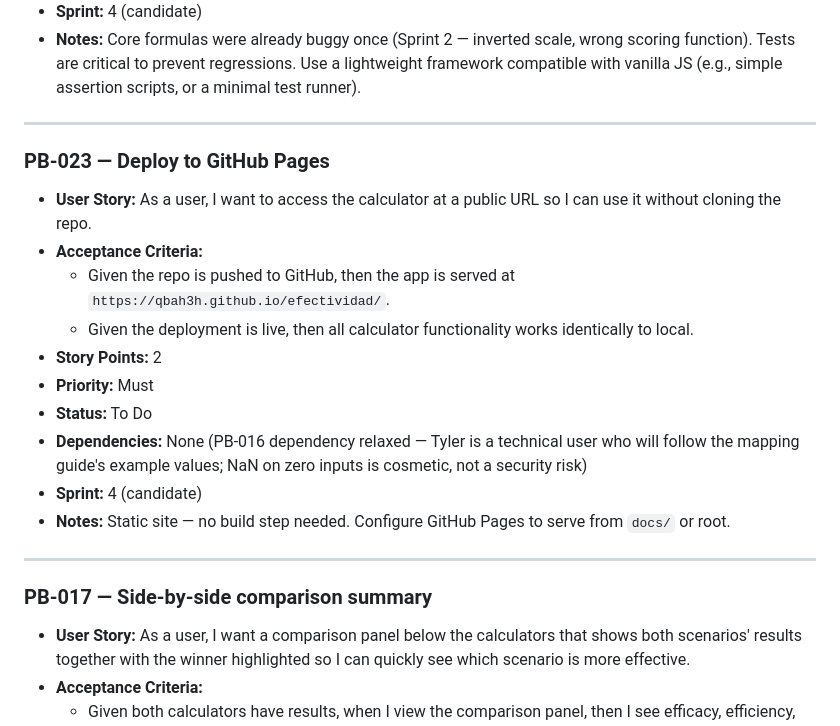
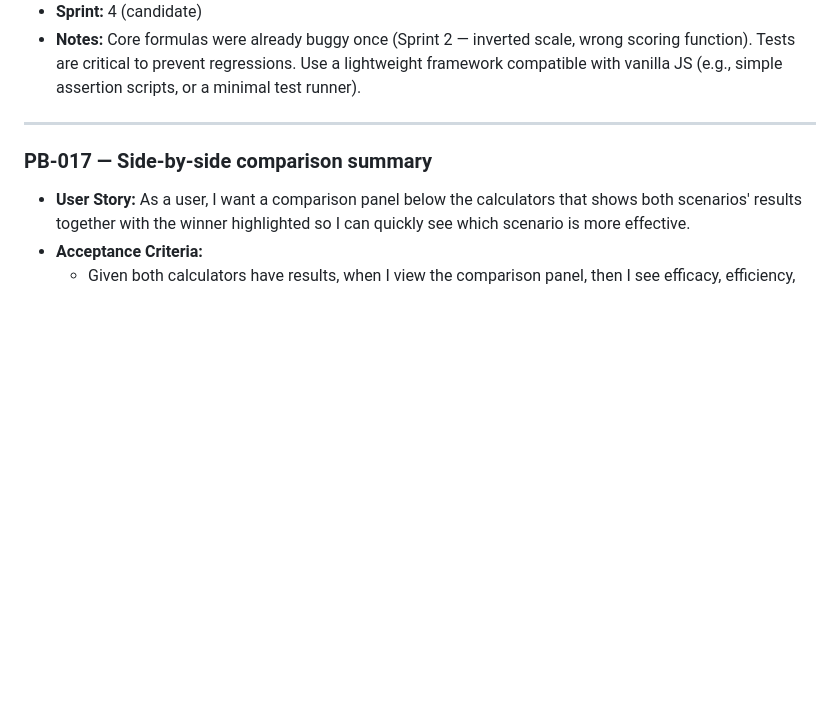
Before and after one commit to qbah3h/efectividad, a Markdown page: ai/context/product-backlog.md, the part around the change. GitHub-like rendering; blank space fills up the shorter version.

```diff
--- a/ai/context/product-backlog.md
+++ b/ai/context/product-backlog.md
@@ -79,21 +79,6 @@ Items are ordered by priority (highest first). All items must meet the Definitio
 - **Dependencies:** None (can be written against current code)
 - **Sprint:** 4 (candidate)
 - **Notes:** Core formulas were already buggy once (Sprint 2 — inverted scale, wrong scoring function). Tests are critical to prevent regressions. Use a lightweight framework compatible with vanilla JS (e.g., simple assertion scripts, or a minimal test runner).
-
----
-
-### PB-023 — Deploy to GitHub Pages
-
-- **User Story:** As a user, I want to access the calculator at a public URL so I can use it without cloning the repo.
-- **Acceptance Criteria:**
-  - Given the repo is pushed to GitHub, then the app is served at `https://qbah3h.github.io/efectividad/`.
-  - Given the deployment is live, then all calculator functionality works identically to local.
-- **Story Points:** 2
-- **Priority:** Must
-- **Status:** To Do
-- **Dependencies:** None (PB-016 dependency relaxed — Tyler is a technical user who will follow the mapping guide's example values; NaN on zero inputs is cosmetic, not a security risk)
-- **Sprint:** 4 (candidate)
-- **Notes:** Static site — no build step needed. Configure GitHub Pages to serve from `docs/` or root.
 
 ---
 
```
